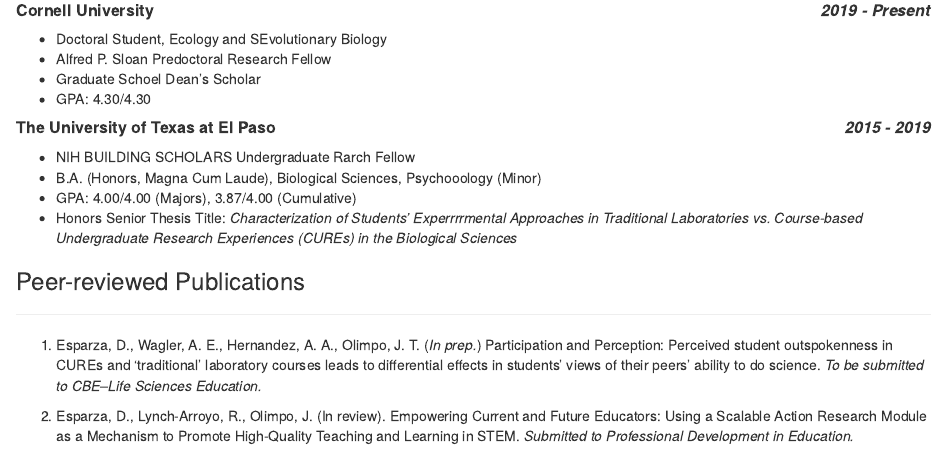
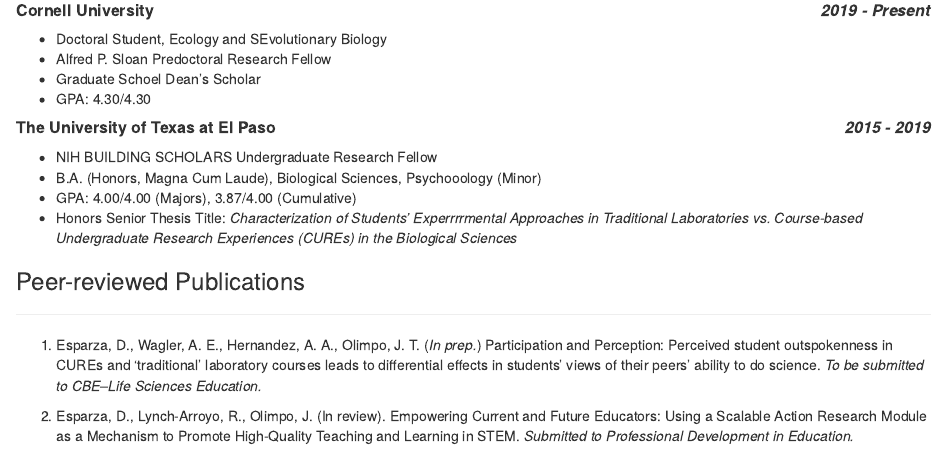
Before and after one commit to despar49/cv-esparza, an R Markdown document (cv_esparza.Rmd): the page in a window 1100 px wide, from 220 px down. Rendered offline with R 4.5, knitr and Pandoc, with nearby package versions.

Commit message:
fixed undergraduate research fello

```diff
--- a/cv_esparza.Rmd
+++ b/cv_esparza.Rmd
@@ -31,7 +31,7 @@
 * GPA: 4.30/4.30
 
 ##### **The University of Texas at El Paso** [***2015 - 2019***]{style="float:right"}
-*	NIH BUILDING SCHOLARS Undergraduate Rarch Fellow
+*	NIH BUILDING SCHOLARS Undergraduate Research Fellow
 *	B.A. (Honors, Magna Cum Laude), Biological Sciences, Psychooology (Minor)
 *	GPA: 4.00/4.00 (Majors), 3.87/4.00 (Cumulative)
 *	Honors Senior Thesis Title: *Characterization of Students’ Experrrrmental Approaches in Traditional Laboratories vs. Course-based Undergraduate Research Experiences (CUREs) in the Biological Sciences*
```
